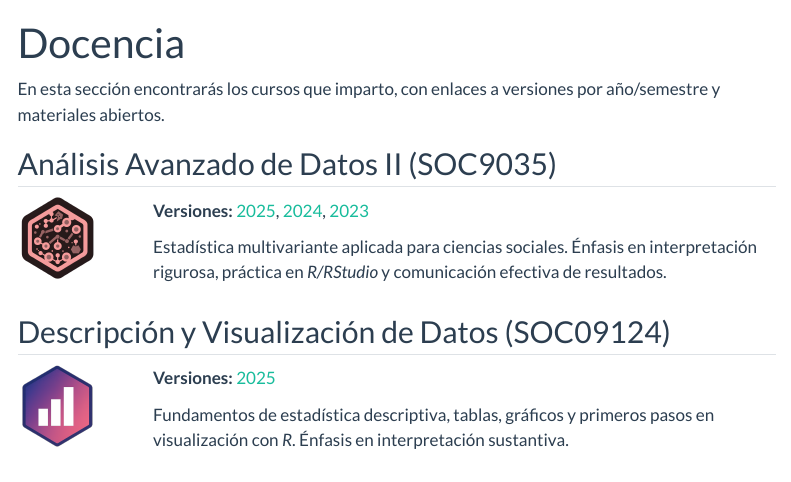
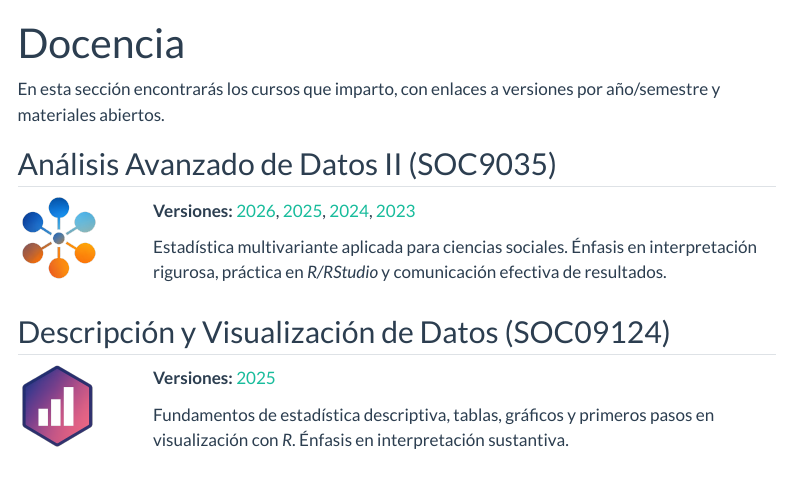
Before and after one commit to GabrielSotomayorl/GabrielSotomayorl.github.io, a Quarto document (docencia/index.qmd): the page in a window 1100 px wide, from its top. Rendered offline with R 4.5, knitr and Pandoc in place of Quarto, with nearby package versions; menus at the side of the page are left out.

Commit message:
actualizcion docencia y publicaciones

```diff
--- a/docencia/index.qmd
+++ b/docencia/index.qmd
@@ -12,7 +12,7 @@ En esta sección encontrarás los cursos que imparto, con enlaces a versiones po
 ![](logos/soc9035.png){width=80}
 :::
 ::: {.column width="85%"}
-**Versiones:** [2025](https://aadii2025.netlify.app/), [2024](https://aadii2024.netlify.app/), [2023](https://aadii2023.netlify.app/)
+**Versiones:** [2026](https://gabrielsotomayorl.github.io/aadii/2026/index.html), [2025](https://aadii2025.netlify.app/), [2024](https://aadii2024.netlify.app/), [2023](https://aadii2023.netlify.app/)
 
 Estadística multivariante aplicada para ciencias sociales. Énfasis en interpretación rigurosa,
 práctica en *R/RStudio* y comunicación efectiva de resultados.
```
Also changed, not shown: publicaciones/index.qmd (+3 -0 lines), docencia/logos/soc9035.png.
